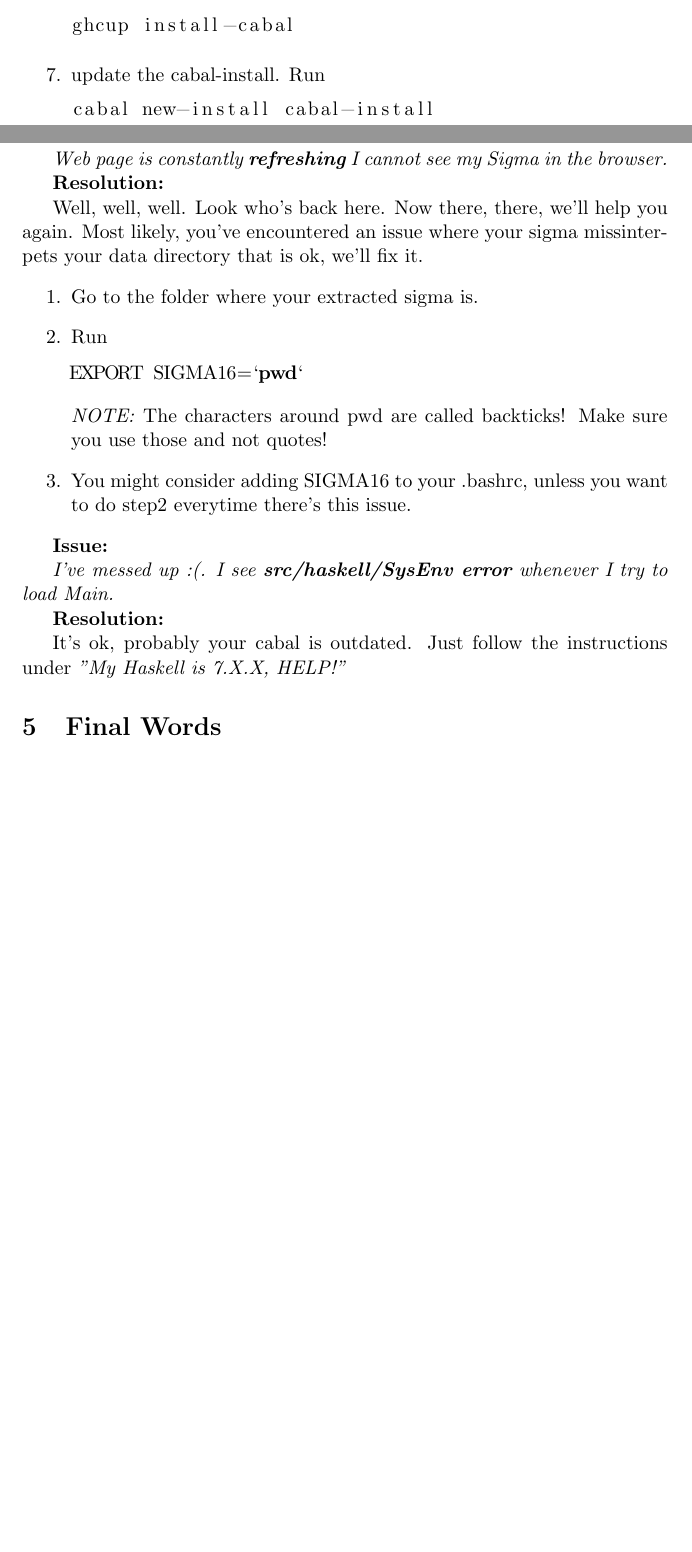
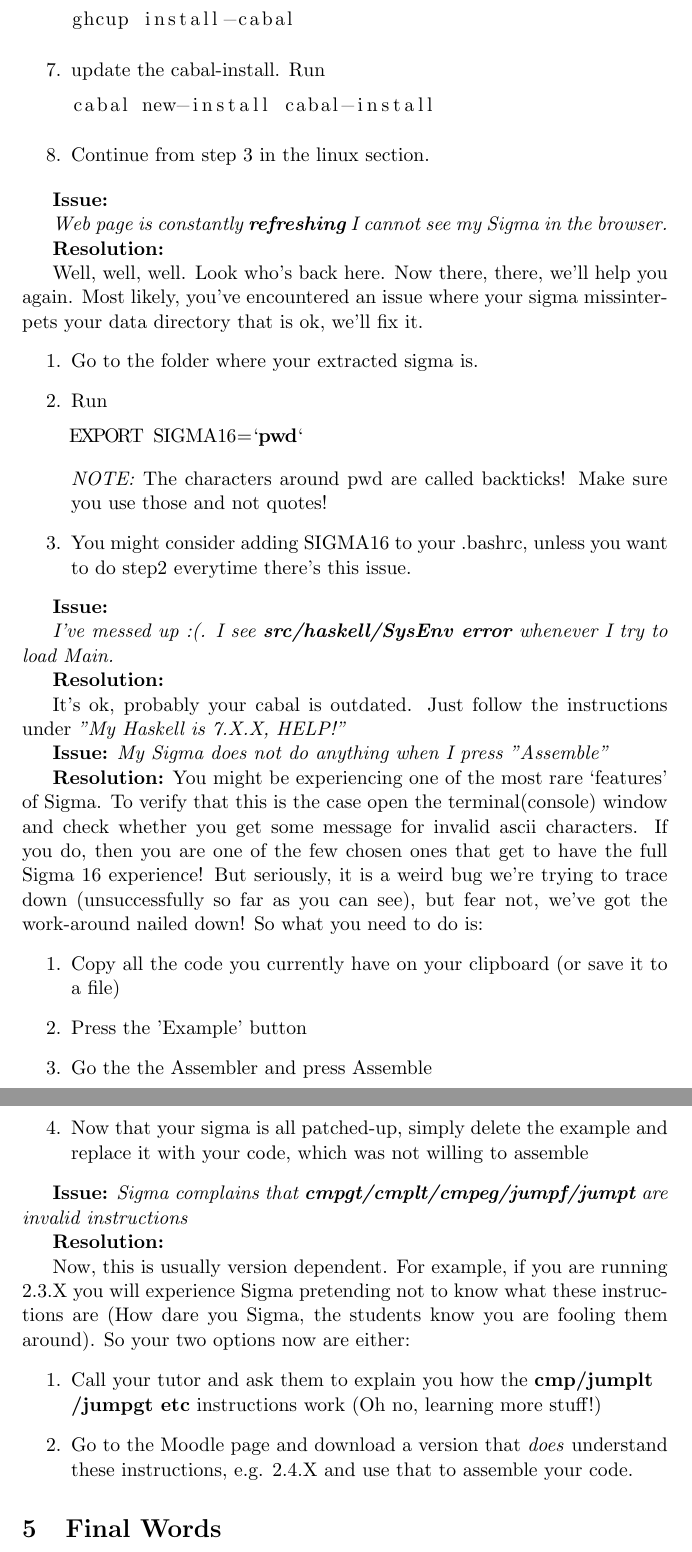
Before and after one commit to janev94/Sigma16-Extra, a LaTeX document (main.tex): two parts of pages 6 and 7 of 7 before the commit and two parts of pages 7 and 8 of 8 after it, joined at a grey line, cut so that both start at the same text, the shorter picture padded with empty space. Compiled offline with pdfLaTeX.

Commit message:
Added more items to troubleshoot section

```diff
--- a/main.tex
+++ b/main.tex
@@ -261,6 +266,29 @@ EXPORT SIGMA16=`pwd`
 
         It's ok, probably your cabal is outdated. Just follow the instructions under \textit{"My Haskell is 7.X.X, HELP!"}
 
+\textbf{Issue:}
+ \textit{My Sigma does not do anything when I press "Assemble"}
+
+\textbf{Resolution:}
+ You might be experiencing one of the most rare `features' of Sigma. To verify that this is the case open the terminal(console) window and check whether you get some message for invalid ascii characters. If you do, then you are one of the few chosen ones that get to have the full Sigma 16 experience! But seriously, it is a weird bug we're trying to trace down (unsuccessfully so far as you can see), but fear not, we've got the work-around nailed down! So what you need to do is:
+ \begin{enumerate}
+     \item Copy all the code you currently have on your clipboard (or save it to a file)
+     \item Press the 'Example' button
+     \item Go the the Assembler and press Assemble
+     \item Now that your sigma is all patched-up, simply delete the example and replace it with your code, which was not willing to assemble
+ \end{enumerate}
+
+\textbf{Issue:}
+ \textit{Sigma complains that \textbf{cmpgt/cmplt/cmpeg/jumpf/jumpt} are invalid instructions}
+
+\textbf{Resolution:}
+
+Now, this is usually version dependent. For example, if you are running 2.3.X you will experience Sigma pretending not to know what these instructions are (How dare you Sigma, the students know you are fooling them around). So your two options now are either:
+\begin{enumerate}
+    \item Call your tutor and ask them to explain you how the \textbf{cmp/jumplt\\/jumpgt etc} instructions work (Oh no, learning more stuff!)
+    \item Go to the Moodle page and download a version that \textit{does} understand these instructions, e.g. 2.4.X and use that to assemble your code.
+\end{enumerate}
+
 \section{Final Words}
  If you've found that useful, or have any critiques, comments or difficulties, feel free to contact me at m.yanev.1@research.gla.ac.uk. You know, just to say Thanks or Your guide was B*. Whatever you want, I am lonely and \textit{definitely} do not get a lot of email, but seriously contact me, I'll try and help you.
 
```
Also changed, not shown: main.tex (5 more changed lines).
